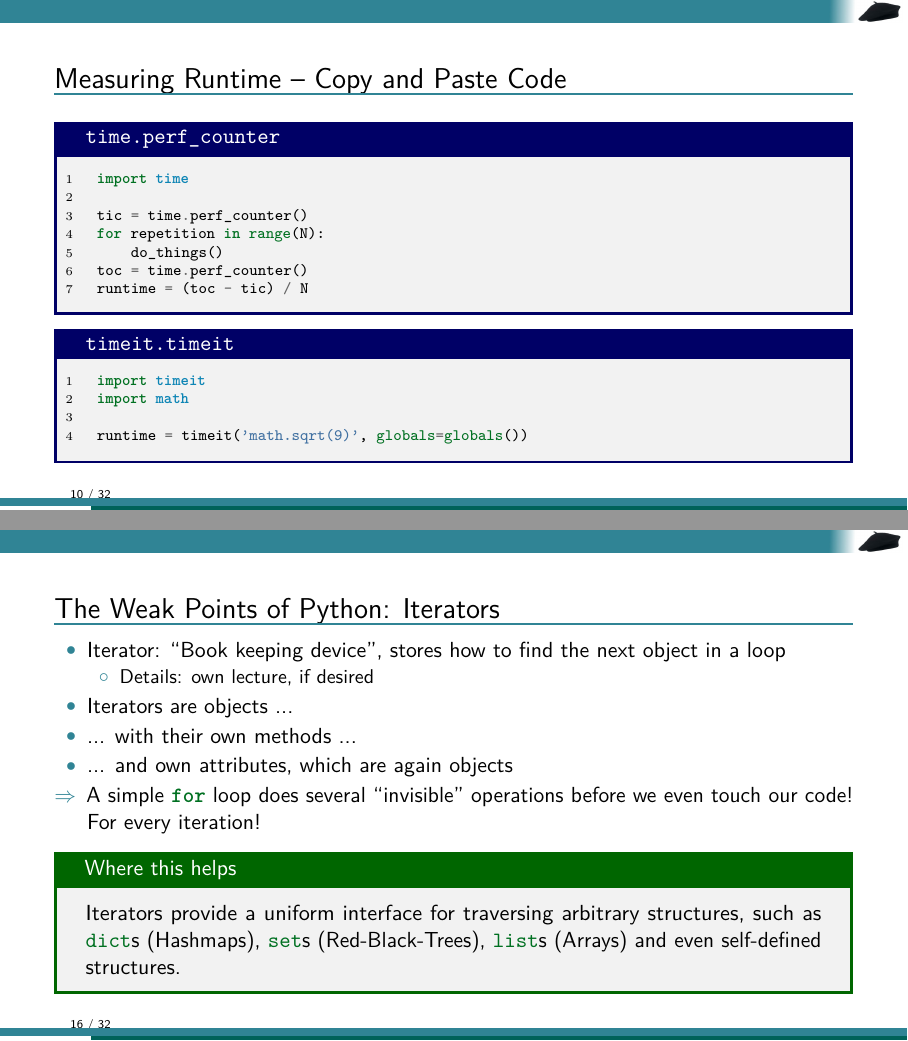
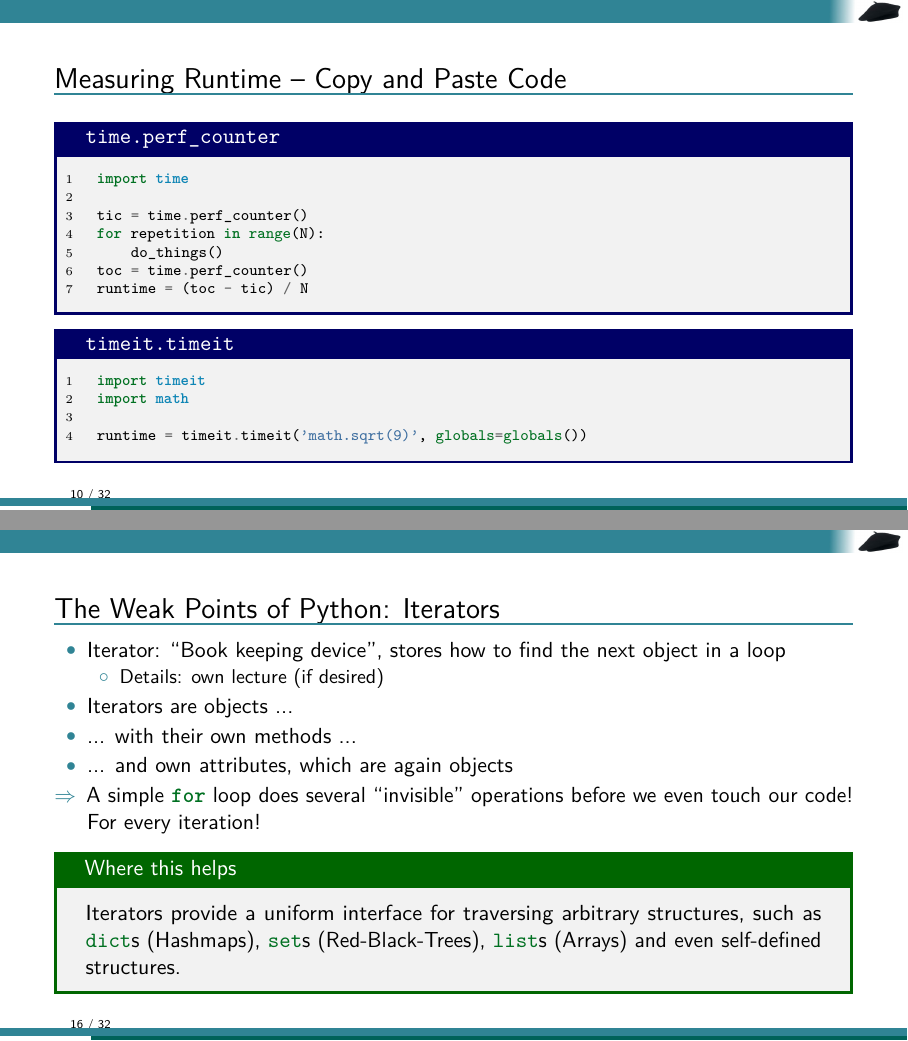
Before and after one commit to TheBlueChameleon/Py_ForScientists, LaTeX slides (slides/02_main_efficiency.tex, which reads slides/02_content.tex): pages 10 and 16 of 32, joined at a grey line. Compiled offline with pdfLaTeX.

Commit message:
fixes minor typos and formatting

```diff
--- a/slides/02_content.tex
+++ b/slides/02_content.tex
@@ -303,7 +303,7 @@ runtime = (toc - tic) / N
 import timeit
 import math
 
-runtime = timeit('math.sqrt(9)', globals=globals())
+runtime = timeit.timeit('math.sqrt(9)', globals=globals())
 \end{minted}
 \end{codebox}
 %
@@ -466,7 +466,7 @@ This kind of behaviour avoids copying long lists and replaces the tedious step b
 \begin{itemize}
 \item Iterator: \enquote{Book keeping device}, stores how to find the next object in a loop
 	\begin{itemize}
-	\item Details: own lecture, if desired
+	\item Details: own lecture (if desired)
 	\end{itemize}
 \item Iterators are objects ...
 \item ... with their own methods ...
```
Also changed, not shown: slides/02_content.tex (2 more changed lines).
